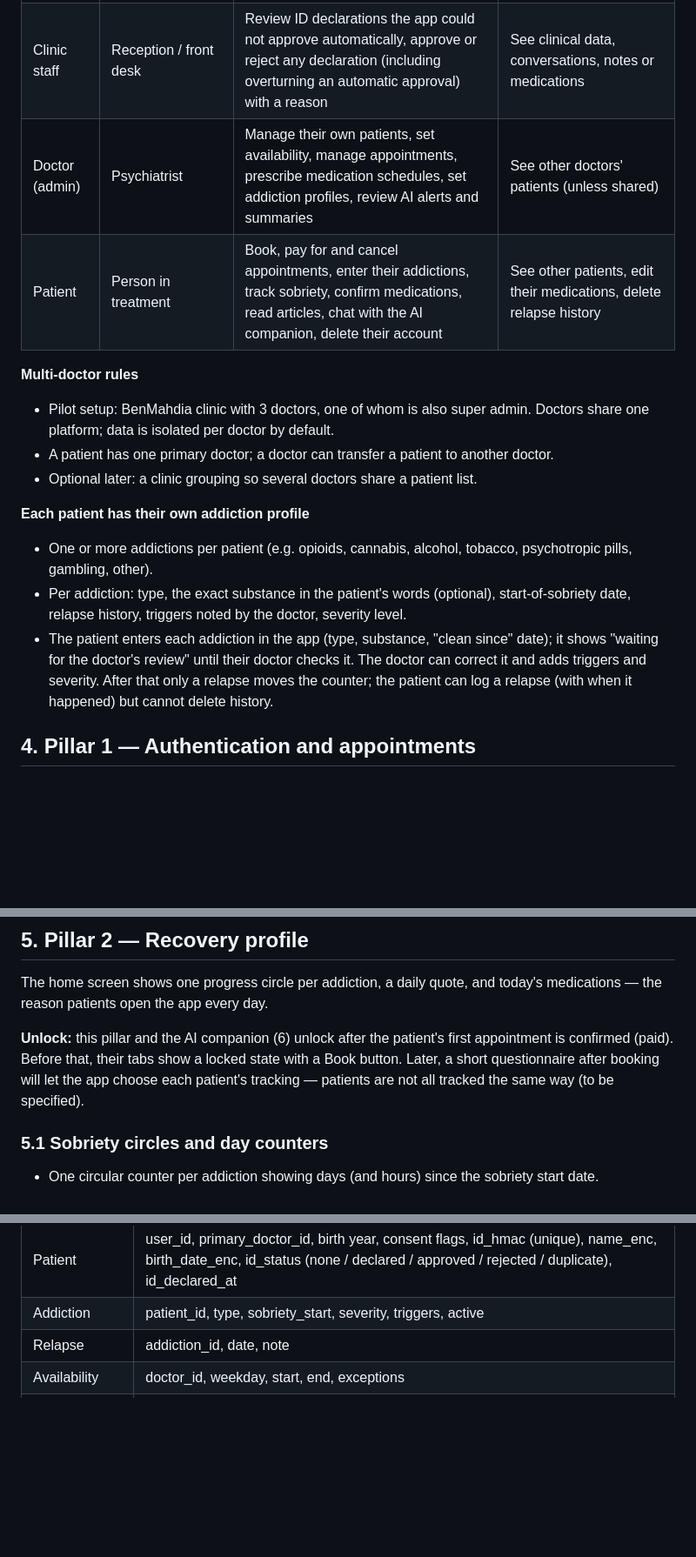
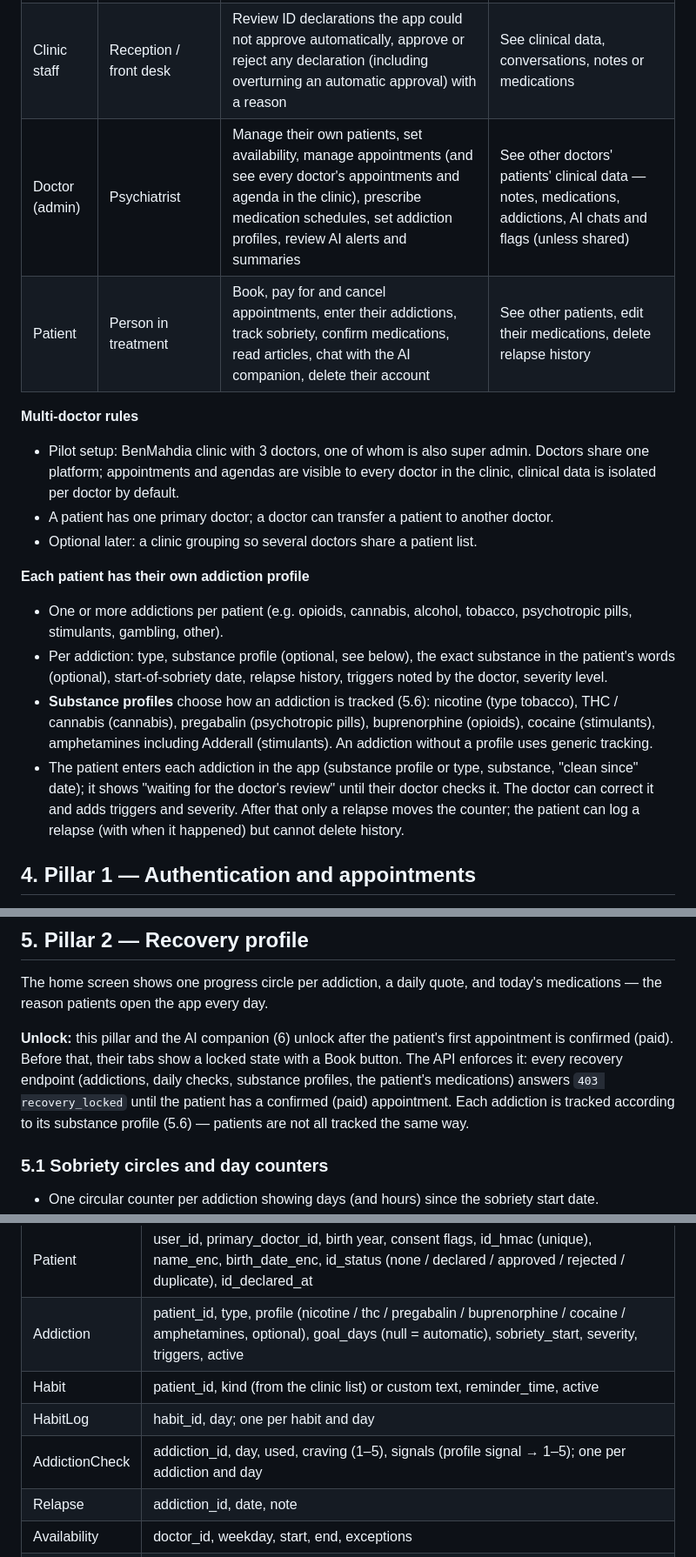
Before and after one commit to douakhnoufel/benmahdia, a Markdown page: docs/PRD.md, 3 parts joined by grey strips. Shown at 87% size. Drawn GitHub-style; blank space fills up the shorter version.

```diff
--- a/docs/PRD.md
+++ b/docs/PRD.md
@@ -58,20 +58,21 @@ Four roles, with each patient belonging to one primary doctor and seeing only th
 | --- | --- | --- | --- |
 | Super admin | One of the 3 doctors (also holds the Doctor role) | Create and deactivate doctor accounts, approve new patient accounts, view platform stats, manage quotes library, configure AI settings | Read other doctors' patient conversations or notes through admin screens |
 | Clinic staff | Reception / front desk | Review ID declarations the app could not approve automatically, approve or reject any declaration (including overturning an automatic approval) with a reason | See clinical data, conversations, notes or medications |
-| Doctor (admin) | Psychiatrist | Manage their own patients, set availability, manage appointments, prescribe medication schedules, set addiction profiles, review AI alerts and summaries | See other doctors' patients (unless shared) |
+| Doctor (admin) | Psychiatrist | Manage their own patients, set availability, manage appointments (and see every doctor's appointments and agenda in the clinic), prescribe medication schedules, set addiction profiles, review AI alerts and summaries | See other doctors' patients' clinical data — notes, medications, addictions, AI chats and flags (unless shared) |
 | Patient | Person in treatment | Book, pay for and cancel appointments, enter their addictions, track sobriety, confirm medications, read articles, chat with the AI companion, delete their account | See other patients, edit their medications, delete relapse history |
 
 **Multi-doctor rules**
 
-- Pilot setup: BenMahdia clinic with 3 doctors, one of whom is also super admin. Doctors share one platform; data is isolated per doctor by default.
+- Pilot setup: BenMahdia clinic with 3 doctors, one of whom is also super admin. Doctors share one platform; appointments and agendas are visible to every doctor in the clinic, clinical data is isolated per doctor by default.
 - A patient has one primary doctor; a doctor can transfer a patient to another doctor.
 - Optional later: a clinic grouping so several doctors share a patient list.
 
 **Each patient has their own addiction profile**
 
-- One or more addictions per patient (e.g. opioids, cannabis, alcohol, tobacco, psychotropic pills, gambling, other).
-- Per addiction: type, the exact substance in the patient's words (optional), start-of-sobriety date, relapse history, triggers noted by the doctor, severity level.
-- The patient enters each addiction in the app (type, substance, "clean since" date); it shows "waiting for the doctor's review" until their doctor checks it. The doctor can correct it and adds triggers and severity. After that only a relapse moves the counter; the patient can log a relapse (with when it happened) but cannot delete history.
+- One or more addictions per patient (e.g. opioids, cannabis, alcohol, tobacco, psychotropic pills, stimulants, gambling, other).
+- Per addiction: type, substance profile (optional, see below), the exact substance in the patient's words (optional), start-of-sobriety date, relapse history, triggers noted by the doctor, severity level.
+- **Substance profiles** choose how an addiction is tracked (5.6): nicotine (type tobacco), THC / cannabis (cannabis), pregabalin (psychotropic pills), buprenorphine (opioids), cocaine (stimulants), amphetamines including Adderall (stimulants). An addiction without a profile uses generic tracking.
+- The patient enters each addiction in the app (substance profile or type, substance, "clean since" date); it shows "waiting for the doctor's review" until their doctor checks it. The doctor can correct it and adds triggers and severity. After that only a relapse moves the counter; the patient can log a relapse (with when it happened) but cannot delete history.
 
 ## 4. Pillar 1 — Authentication and appointments
 
@@ -171,7 +172,7 @@ The patient pays for each appointment in the app through Chargily Pay; a slot is
 
 The home screen shows one progress circle per addiction, a daily quote, and today's medications — the reason patients open the app every day.
 
-**Unlock:** this pillar and the AI companion (6) unlock after the patient's first appointment is confirmed (paid). Before that, their tabs show a locked state with a Book button. Later, a short questionnaire after booking will let the app choose each patient's tracking — patients are not all tracked the same way (to be specified).
+**Unlock:** this pillar and the AI companion (6) unlock after the patient's first appointment is confirmed (paid). Before that, their tabs show a locked state with a Book button. The API enforces it: every recovery endpoint (addictions, daily checks, substance profiles, the patient's medications) answers `403 recovery_locked` until the patient has a confirmed (paid) appointment. Each addiction is tracked according to its substance profile (5.6) — patients are not all tracked the same way.
 
 ### 5.1 Sobriety circles and day counters
 
@@ -374,7 +414,10 @@ Only the push relay (Apple/Google) sits outside the country, and it carries gene
 | User | id, role (super\_admin / doctor / patient), phone, email, password hash, auth provider (password / Google / Apple), 2FA, language, deleted\_at |
 | DoctorProfile | user\_id, specialty, slot length, booking/cancel notice |
 | Patient | user\_id, primary\_doctor\_id, birth year, consent flags, id\_hmac (unique), name\_enc, birth\_date\_enc, id\_status (none / declared / approved / rejected / duplicate), id\_declared\_at |
-| Addiction | patient\_id, type, sobriety\_start, severity, triggers, active |
+| Addiction | patient\_id, type, profile (nicotine / thc / pregabalin / buprenorphine / cocaine / amphetamines, optional), goal\_days (null = automatic), sobriety\_start, severity, triggers, active |
+| Habit | patient\_id, kind (from the clinic list) or custom text, reminder\_time, active |
+| HabitLog | habit\_id, day; one per habit and day |
+| AddictionCheck | addiction\_id, day, used, craving (1–5), signals (profile signal → 1–5); one per addiction and day |
 | Relapse | addiction\_id, date, note |
 | Availability | doctor\_id, weekday, start, end, exceptions |
 | Appointment | doctor\_id, patient\_id, start\_utc, end\_utc, status, price, payment\_id, private note |
```
Also changed, not shown: other parts of docs/PRD.md (+40 -1 lines).
